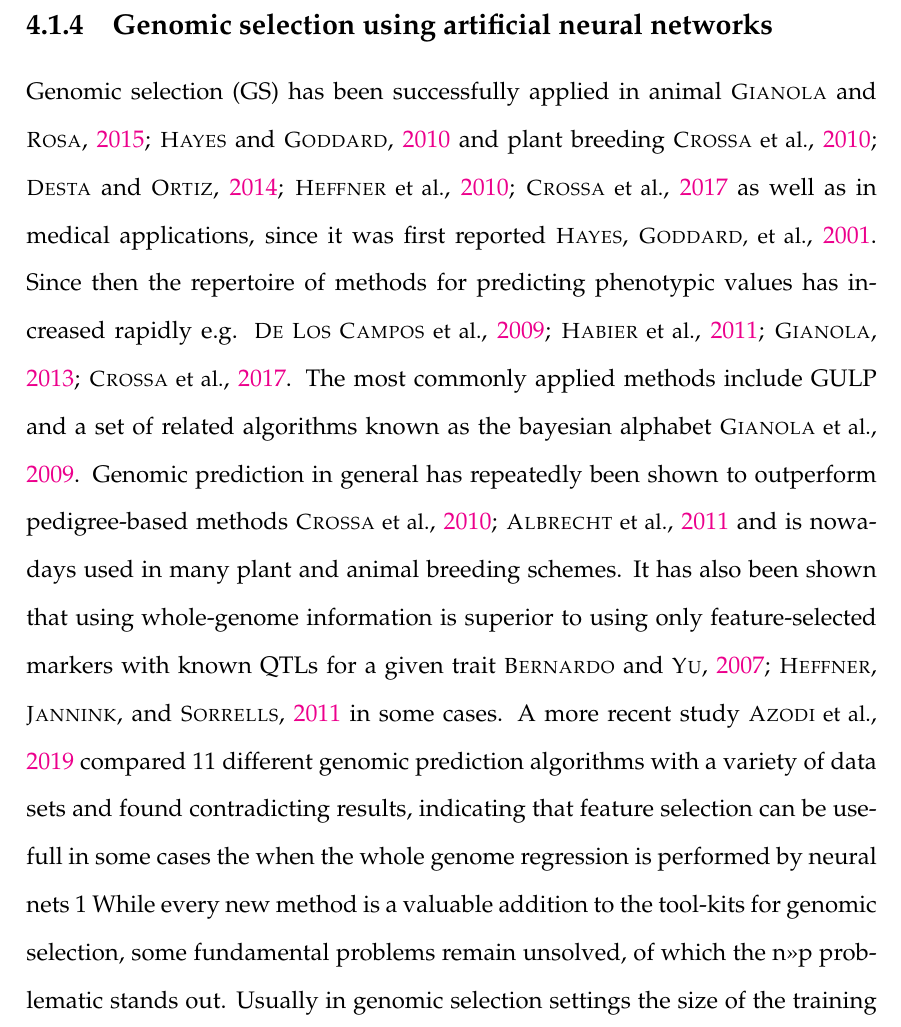
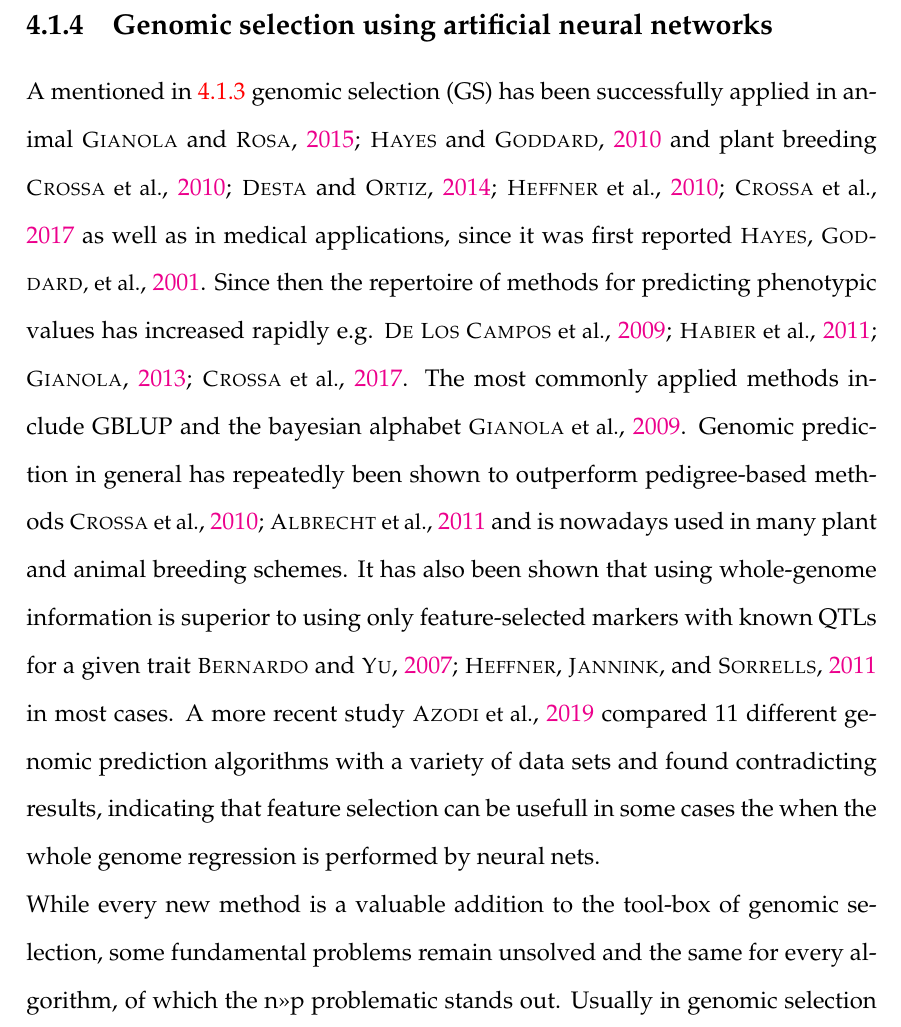
Before and after one commit to Joyvalley/Thesis, a LaTeX thesis (main.tex, which reads Chapters/Chapter4.tex): part of page 99 of 191, cut so that both start at the same text. Compiled offline with pdfLaTeX.

Commit message:
writing something after thesis meeting

```diff
--- a/Chapters/Chapter4.tex
+++ b/Chapters/Chapter4.tex
@@ -913,18 +913,19 @@ Table \ref{tab:bayesABC} summarizes commonly applied Bayesian methods for genomi
 
 
 \subsection{Genomic selection using artificial neural networks }
-Genomic selection (GS) has been successfully applied in animal \cite{gianola2015one}; \cite{hayes2010genome}
-and plant breeding \cite{crossa2010}; \cite{desta2014genomic}; \cite{heffner2010plant};
-\cite{crossa2017} as well as in medical applications, since it was first reported
+A mentioned in \ref{intro:gs} genomic selection (GS) has been successfully applied in animal
+\cite{gianola2015one}; \cite{hayes2010genome} and plant breeding \cite{crossa2010}; \cite{desta2014genomic};
+\cite{heffner2010plant}; \cite{crossa2017} as well as in medical applications, since it was first reported
 \cite{hayes2001}. Since then the repertoire of methods for predicting phenotypic values has increased rapidly
 e.g. \cite{dlc2009}; \cite{habier2011}; \cite{gianola2013}; \cite{crossa2017}. The most commonly applied
-methods include GULP and a set of related algorithms known as the bayesian alphabet
-\cite{gianola2009}. Genomic prediction in general has repeatedly been shown to outperform pedigree-based
-methods \cite{crossa2010}; \cite{albrecht2011} and is nowadays used in many plant and animal breeding
-schemes. It has also been shown that using whole-genome information is superior to using only feature-selected
-markers with known QTLs for a given trait \cite{bernardo2007}; \cite{heffner2011} in some cases. A more recent
-study \cite{azodi2019} compared 11 different genomic prediction algorithms with a variety of data sets and
-found contradicting results, indicating that feature selection can be usefull in some cases the when the whole
-genome regression is performed by neural nets 1 While every new method is a valuable addition to the tool-kits
-for genomic selection, some fundamental problems remain unsolved, of which the n>>p problematic stands
-out. Usually in genomic selection settings the size of the training population (TRN) with n phenotypes is
+methods include GBLUP and the bayesian alphabet \cite{gianola2009}. Genomic prediction in general has
+repeatedly been shown to outperform pedigree-based methods \cite{crossa2010}; \cite{albrecht2011} and is
+nowadays used in many plant and animal breeding schemes. It has also been shown that using whole-genome
+information is superior to using only feature-selected markers with known QTLs for a given trait
+\cite{bernardo2007}; \cite{heffner2011} in most cases. A more recent study \cite{azodi2019} compared 11
+different genomic prediction algorithms with a variety of data sets and found contradicting results,
+indicating that feature selection can be usefull in some cases the when the whole genome regression is
+performed by neural nets. \\
+While every new method is a valuable addition to the tool-box of genomic selection, some fundamental problems
+remain unsolved and the same for every algorithm, of which the n>>p problematic stands out. Usually in genomic
+selection settings the size of the training population (TRN) with n phenotypes is substantially smaller than
```
Also changed, not shown: main.pdf, Chapters/Chapter4.tex (126 more changed lines).
